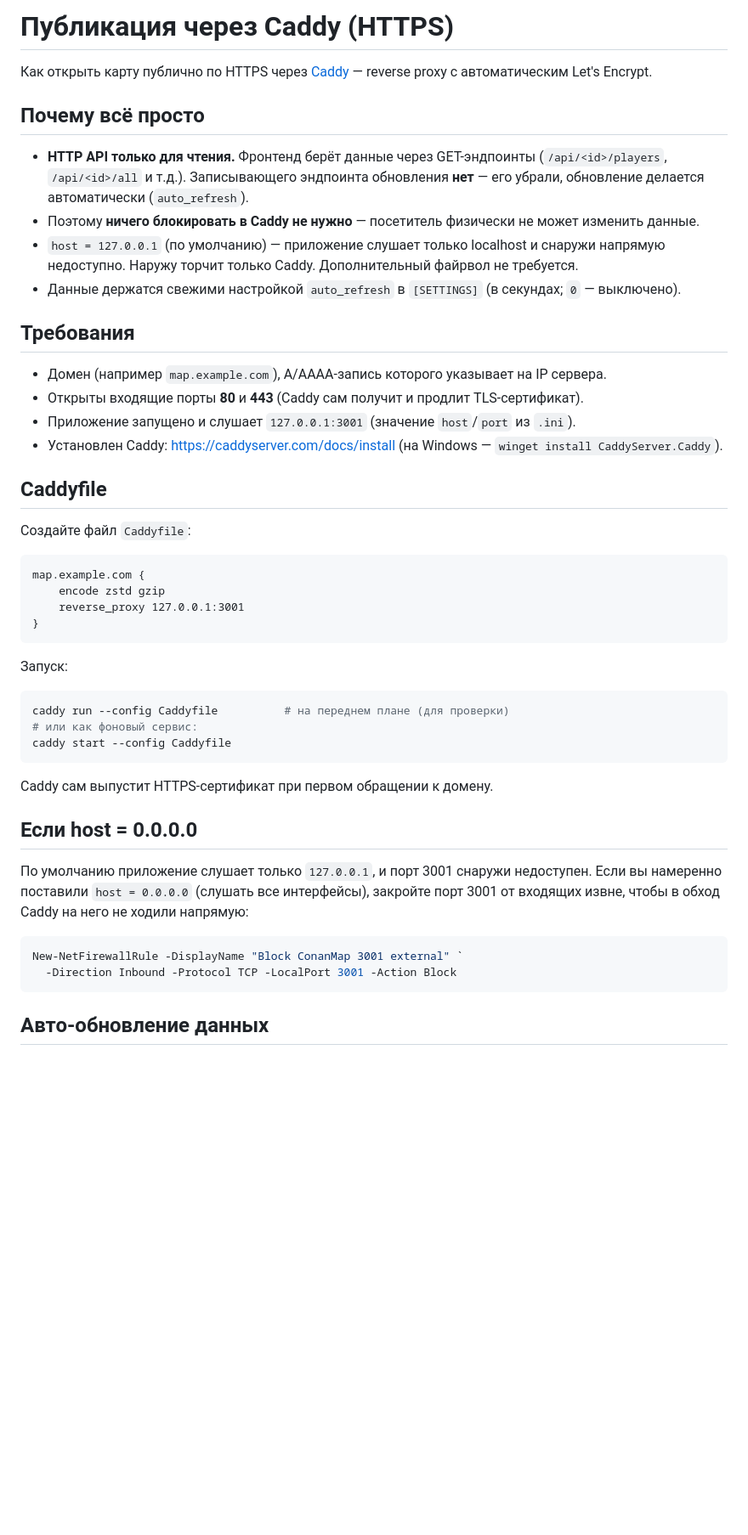
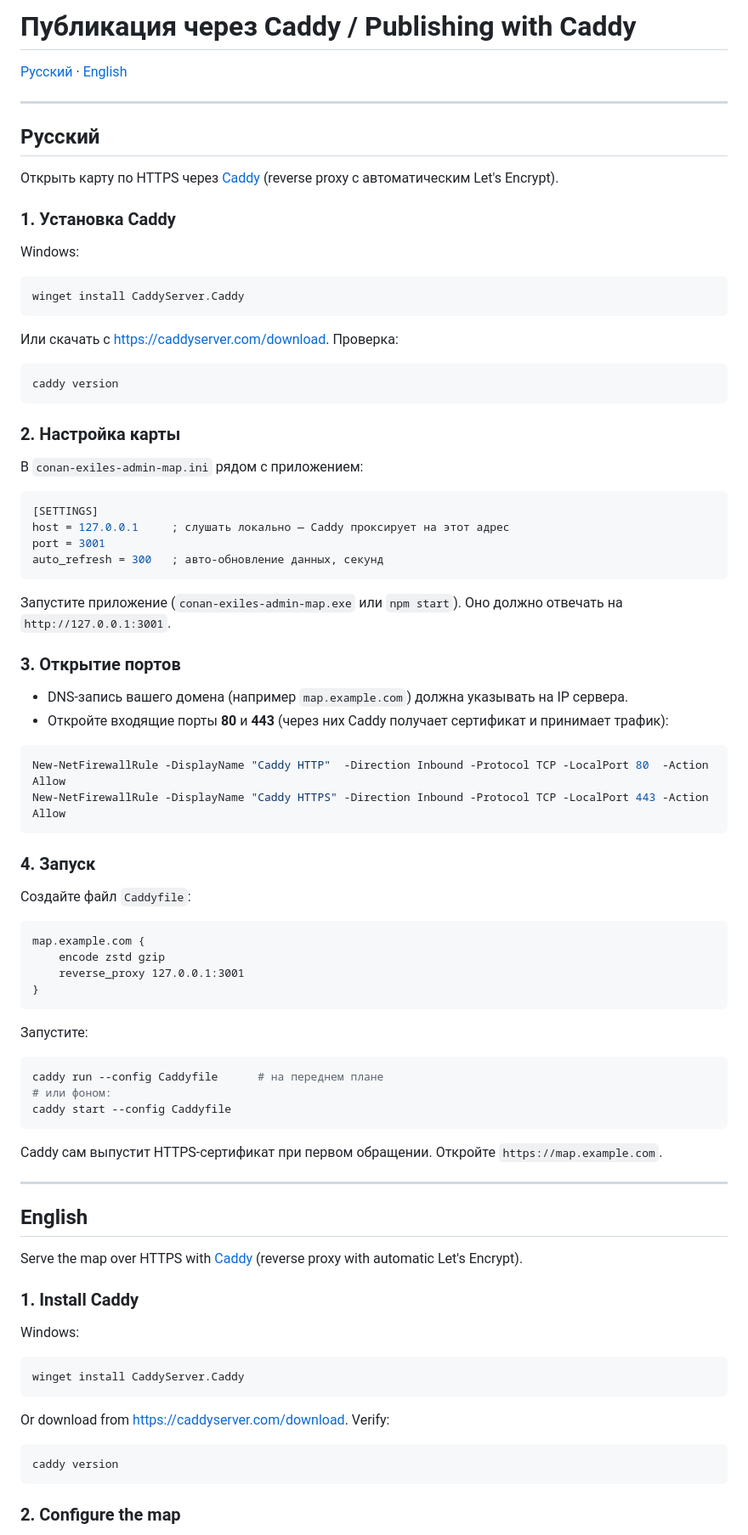
Before and after one commit to Myp3uK/ConanMap, a Markdown page: docs/caddy.md, the part around one of its changes. Shown at 85% size. GitHub-like rendering; blank space fills up the shorter version.

Commit message:
Update caddy docs

````diff
--- a/docs/caddy.md
+++ b/docs/caddy.md
@@ -1,56 +1,77 @@
-# Публикация через Caddy (HTTPS)
+# Публикация через Caddy / Publishing with Caddy
 
-Как открыть карту публично по HTTPS через [Caddy](https://caddyserver.com/) — reverse proxy
-с автоматическим Let's Encrypt.
+[Русский](#русский) · [English](#english)
 
-## Почему всё просто
+---
 
-- **HTTP API только для чтения.** Фронтенд берёт данные через GET-эндпоинты
-  (`/api/<id>/players`, `/api/<id>/all` и т.д.). Записывающего эндпоинта обновления **нет** —
-  его убрали, обновление делается автоматически (`auto_refresh`).
-- Поэтому **ничего блокировать в Caddy не нужно** — посетитель физически не может изменить данные.
-- `host = 127.0.0.1` (по умолчанию) — приложение слушает только localhost и снаружи напрямую
-  недоступно. Наружу торчит только Caddy. Дополнительный файрвол не требуется.
-- Данные держатся свежими настройкой `auto_refresh` в `[SETTINGS]` (в секундах; `0` — выключено).
+## Русский
 
-## Требования
+Открыть карту по HTTPS через [Caddy](https://caddyserver.com/) (reverse proxy с автоматическим Let's Encrypt).
 
-- Домен (например `map.example.com`), A/AAAA-запись которого указывает на IP сервера.
-- Открыты входящие порты **80** и **443** (Caddy сам получит и продлит TLS-сертификат).
-- Приложение запущено и слушает `127.0.0.1:3001` (значение `host`/`port` из `.ini`).
-- Установлен Caddy: https://caddyserver.com/docs/install (на Windows — `winget install CaddyServer.Caddy`).
+### 1. Установка Caddy
 
-## Caddyfile
+Windows:
+```powershell
+winget install CaddyServer.Caddy
+```
+Или скачать с https://caddyserver.com/download. Проверка:
+```powershell
+caddy version
+```
+
+### 2. Настройка карты
+
+В `conan-exiles-admin-map.ini` рядом с приложением:
+```ini
+[SETTINGS]
+host = 127.0.0.1     ; слушать локально — Caddy проксирует на этот адрес
+port = 3001
+auto_refresh = 300   ; авто-обновление данных, секунд
+```
+Запустите приложение (`conan-exiles-admin-map.exe` или `npm start`). Оно должно отвечать на `http://127.0.0.1:3001`.
+
+### 3. Открытие портов
+
+- DNS-запись вашего домена (например `map.example.com`) должна указывать на IP сервера.
+- Откройте входящие порты **80** и **443** (через них Caddy получает сертификат и принимает трафик):
+```powershell
+New-NetFirewallRule -DisplayName "Caddy HTTP"  -Direction Inbound -Protocol TCP -LocalPort 80  -Action Allow
+New-NetFirewallRule -DisplayName "Caddy HTTPS" -Direction Inbound -Protocol TCP -LocalPort 443 -Action Allow
+```
+
+### 4. Запуск
 
 Создайте файл `Caddyfile`:
-
 ```caddy
 map.example.com {
     encode zstd gzip
     reverse_proxy 127.0.0.1:3001
 }
 ```
-
-Запуск:
-
+Запустите:
 ```powershell
-caddy run --config Caddyfile          # на переднем плане (для проверки)
-# или как фоновый сервис:
+caddy run --config Caddyfile      # на переднем плане
+# или фоном:
 caddy start --config Caddyfile
 ```
+Caddy сам выпустит HTTPS-сертификат при первом обращении. Откройте `https://map.example.com`.
 
-Caddy сам выпустит HTTPS-сертификат при первом обращении к домену.
+---
 
-## Если host = 0.0.0.0
+## English
 
-По умолчанию приложение слушает только `127.0.0.1`, и порт 3001 снаружи недоступен.
-Если вы намеренно поставили `host = 0.0.0.0` (слушать все интерфейсы), закройте порт 3001
-от входящих извне, чтобы в обход Caddy на него не ходили напрямую:
+Serve the map over HTTPS with [Caddy](https://caddyserver.com/) (reverse proxy with automatic Let's Encrypt).
 
+### 1. Install Caddy
+
+Windows:
 ```powershell
-New-NetFirewallRule -DisplayName "Block ConanMap 3001 external" `
-  -Direction Inbound -Protocol TCP -LocalPort 3001 -Action Block
+winget install CaddyServer.Caddy
+```
+Or download from https://caddyserver.com/download. Verify:
+```powershell
+caddy version
 ```
 
-## Авто-обновление данных
+### 2. Configure the map
 
````
Also changed, not shown: other parts of docs/caddy.md (+30 -25 lines).
